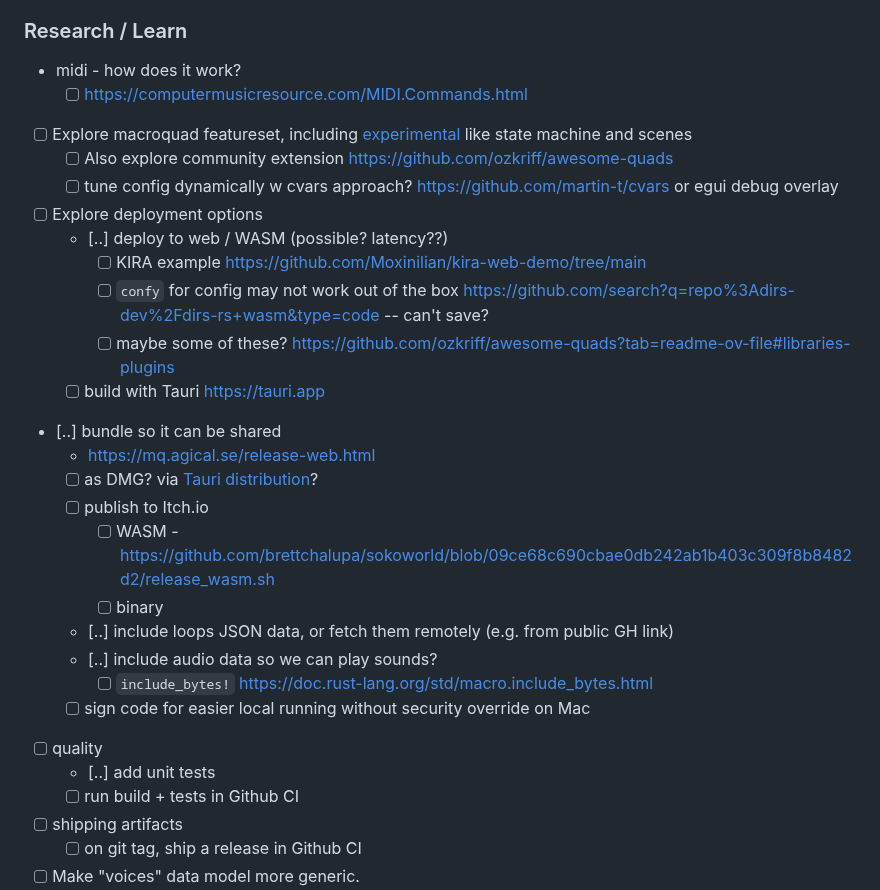
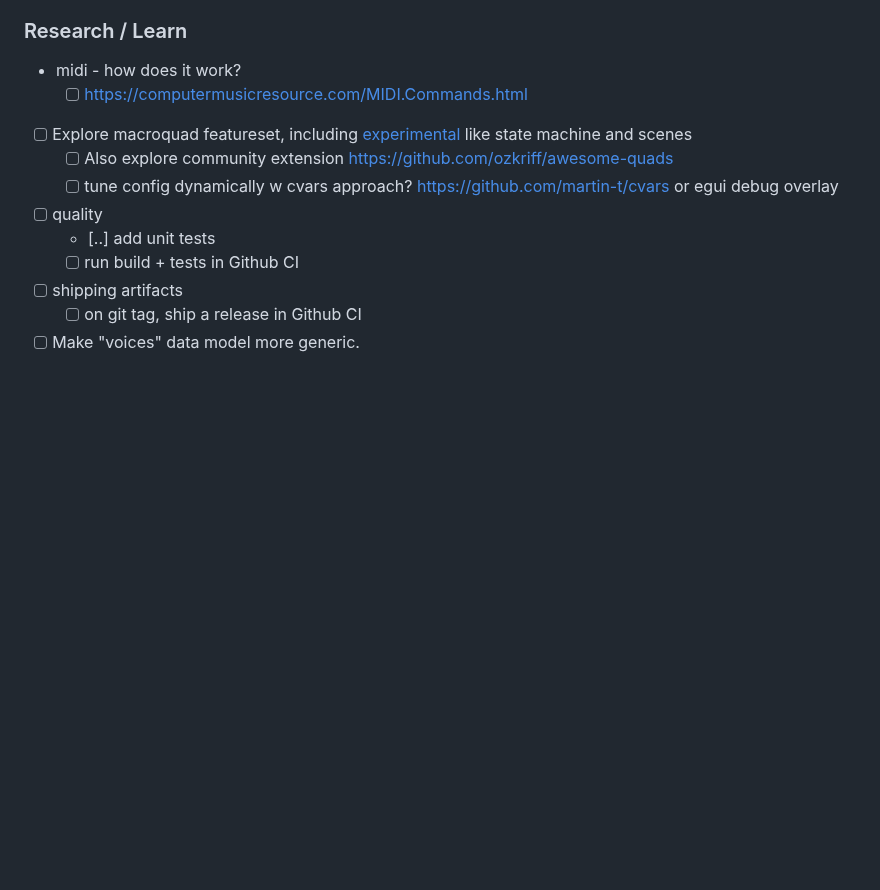
Before and after one commit to nathanleiby/drum-break, a Markdown page: TODO.md, the part around one of its changes. Drawn GitHub-style; blank space fills up the shorter version.

```diff
--- a/TODO.md
+++ b/TODO.md
@@ -149,22 +133,6 @@ Make it look good, so it's more motivating to build and share!
 - [ ] Explore macroquad featureset, including [experimental](https://docs.rs/macroquad/latest/macroquad/experimental/index.html) like state machine and scenes
   - [ ] Also explore community extension https://github.com/ozkriff/awesome-quads
   - [ ] tune config dynamically w cvars approach? https://github.com/martin-t/cvars or egui debug overlay
-- [ ] Explore deployment options
-  - [..] deploy to web / WASM (possible? latency??)
-    - [ ] KIRA example https://github.com/Moxinilian/kira-web-demo/tree/main
-    - [ ] `confy` for config may not work out of the box https://github.com/search?q=repo%3Adirs-dev%2Fdirs-rs+wasm&type=code -- can't save?
-    - [ ] maybe some of these? https://github.com/ozkriff/awesome-quads?tab=readme-ov-file#libraries-plugins
-  - [ ] build with Tauri https://tauri.app
-- [..] bundle so it can be shared
-  - https://mq.agical.se/release-web.html
-  - [ ] as DMG? via [Tauri distribution](https://tauri.app/v1/guides/distribution/publishing)?
-  - [ ] publish to Itch.io
-    - [ ] WASM - https://github.com/brettchalupa/sokoworld/blob/09ce68c690cbae0db242ab1b403c309f8b8482d2/release_wasm.sh
-    - [ ] binary
-  - [..] include loops JSON data, or fetch them remotely (e.g. from public GH link)
-  - [..] include audio data so we can play sounds?
-    - [ ] `include_bytes!` https://doc.rust-lang.org/std/macro.include_bytes.html
-  - [ ] sign code for easier local running without security override on Mac
 - [ ] quality
   - [..] add unit tests
   - [ ] run build + tests in Github CI
```
Also changed, not shown: other parts of TODO.md (+34 -49 lines).
